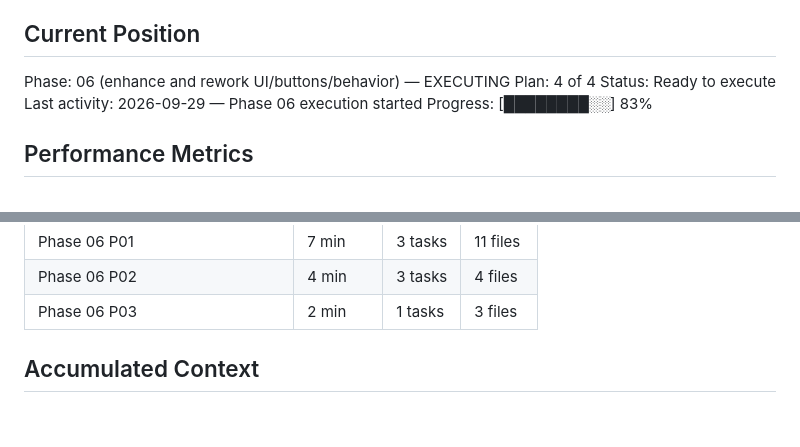
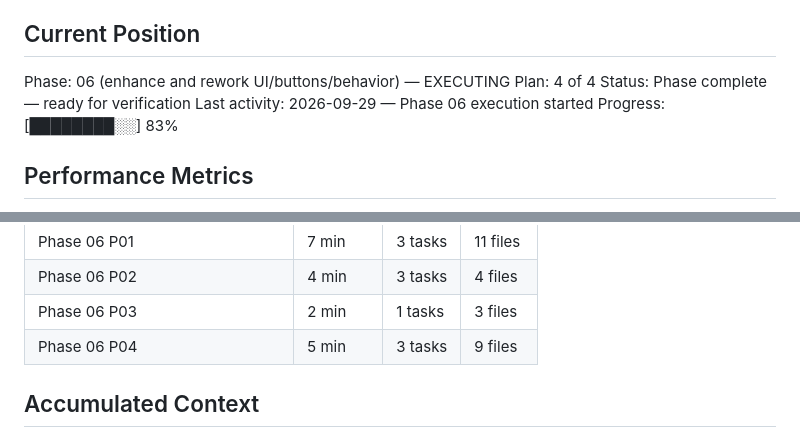
Before and after one commit to ErrTem/casino-pixi-portfolio, a Markdown page: .planning/STATE.md, 2 parts joined by grey strips. GitHub-like rendering.

```diff
--- a/.planning/STATE.md
+++ b/.planning/STATE.md
@@ -29,7 +29,7 @@ See: .planning/PROJECT.md (updated 2026-09-27 after Phase 4)
 
 Phase: 06 (enhance and rework UI/buttons/behavior) — EXECUTING
 Plan: 4 of 4
-Status: Ready to execute
+Status: Phase complete — ready for verification
 Last activity: 2026-09-29 — Phase 06 execution started
 Progress: [████████░░] 83%
 
@@ -83,6 +83,7 @@ Progress: [████████░░] 83%
 | Phase 06 P01 | 7 min | 3 tasks | 11 files |
 | Phase 06 P02 | 4 min | 3 tasks | 4 files |
 | Phase 06 P03 | 2 min | 1 tasks | 3 files |
+| Phase 06 P04 | 5 min | 3 tasks | 9 files |
 
 ## Accumulated Context
 
```
Also changed, not shown: other parts of .planning/STATE.md (+10 -7 lines), .planning/ROADMAP.md (+3 -3 lines), 1 other file.
